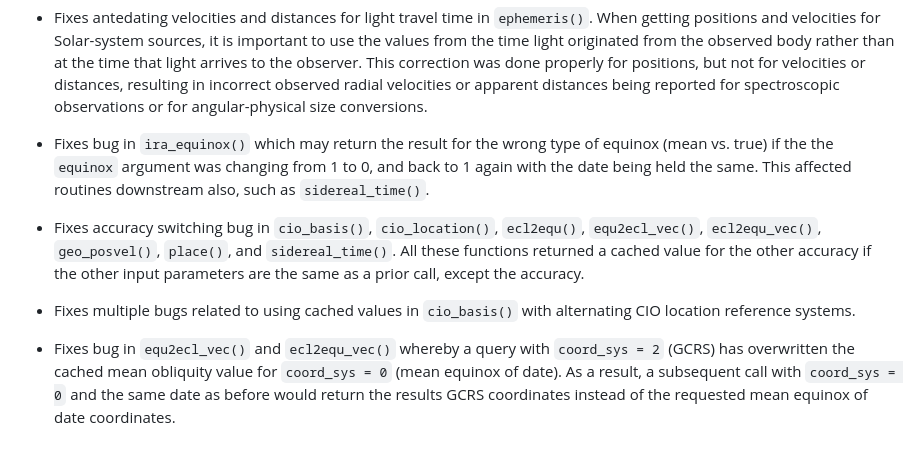
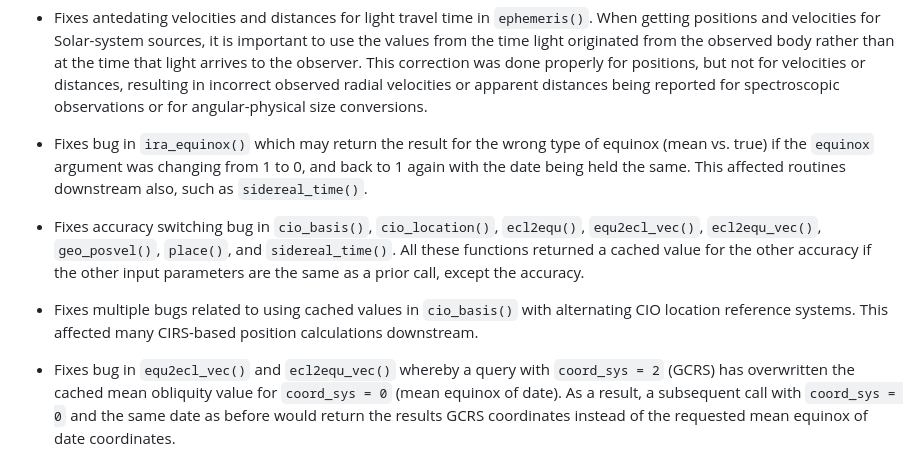
Before and after one commit to Smithsonian/SuperNOVAS, a Markdown page: CHANGELOG.md, the part around the change. Drawn GitHub-style.

```diff
--- a/CHANGELOG.md
+++ b/CHANGELOG.md
@@ -21,7 +21,7 @@ This is the initial release of the SuperNOVAS library.
    positions, but not for velocities or distances, resulting in incorrect observed radial velocities or apparent
    distances being reported for spectroscopic observations or for angular-physical size conversions.
 
- - Fixes bug in `ira_equinox()` which may return the result for the wrong type of equinox (mean vs. true) if the the
+ - Fixes bug in `ira_equinox()` which may return the result for the wrong type of equinox (mean vs. true) if the
    `equinox` argument was changing from 1 to 0, and back to 1 again with the date being held the same. This affected
    routines downstream also, such as `sidereal_time()`.
 
@@ -30,7 +30,7 @@ This is the initial release of the SuperNOVAS library.
    accuracy if the other input parameters are the same as a prior call, except the accuracy.
 
  - Fixes multiple bugs related to using cached values in `cio_basis()` with alternating CIO location reference
-   systems.
+   systems. This affected many CIRS-based position calculations downstream.
 
  - Fixes bug in `equ2ecl_vec()` and `ecl2equ_vec()` whereby a query with `coord_sys = 2` (GCRS) has overwritten the
    cached mean obliquity value for `coord_sys = 0` (mean equinox of date). As a result, a subsequent call with
```
Also changed, not shown: README.md (+31 -25 lines).
